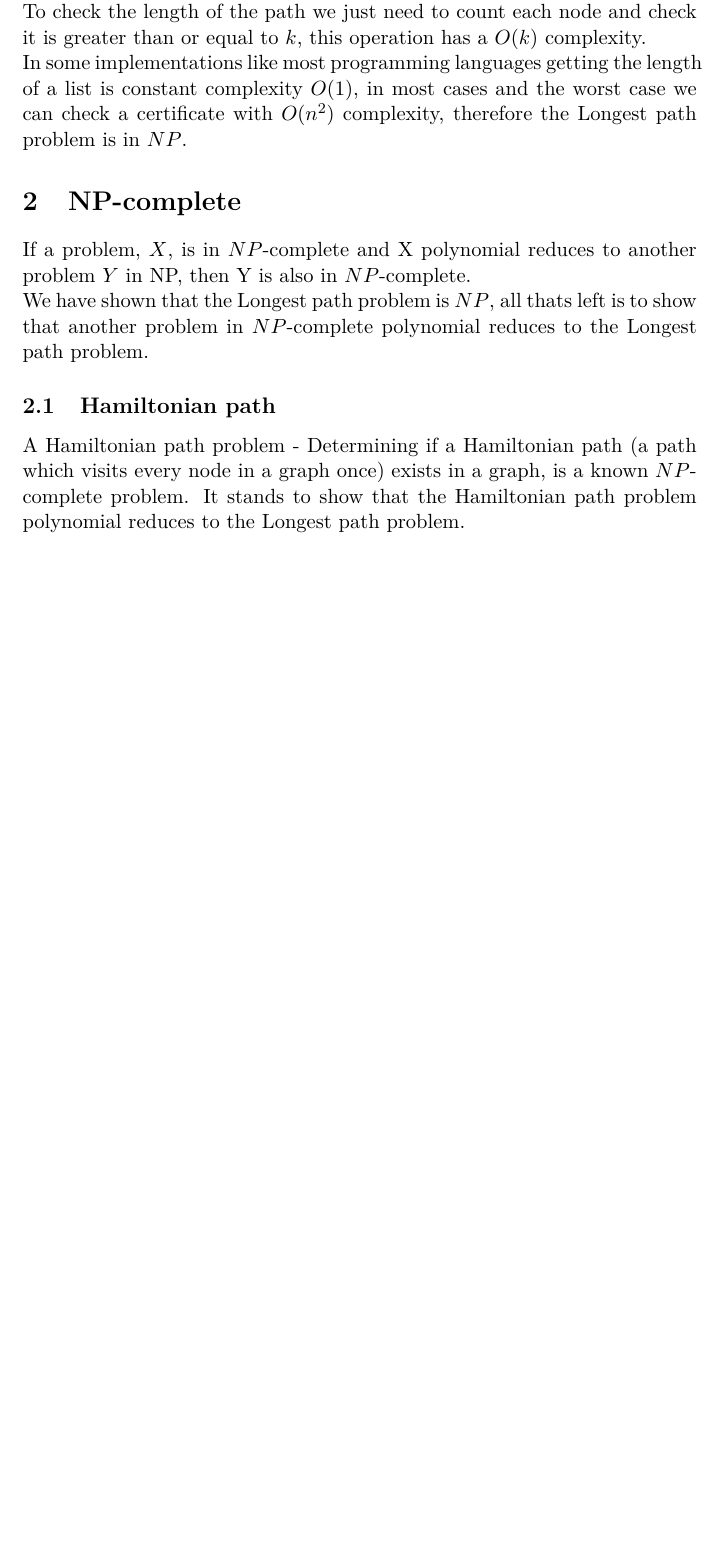
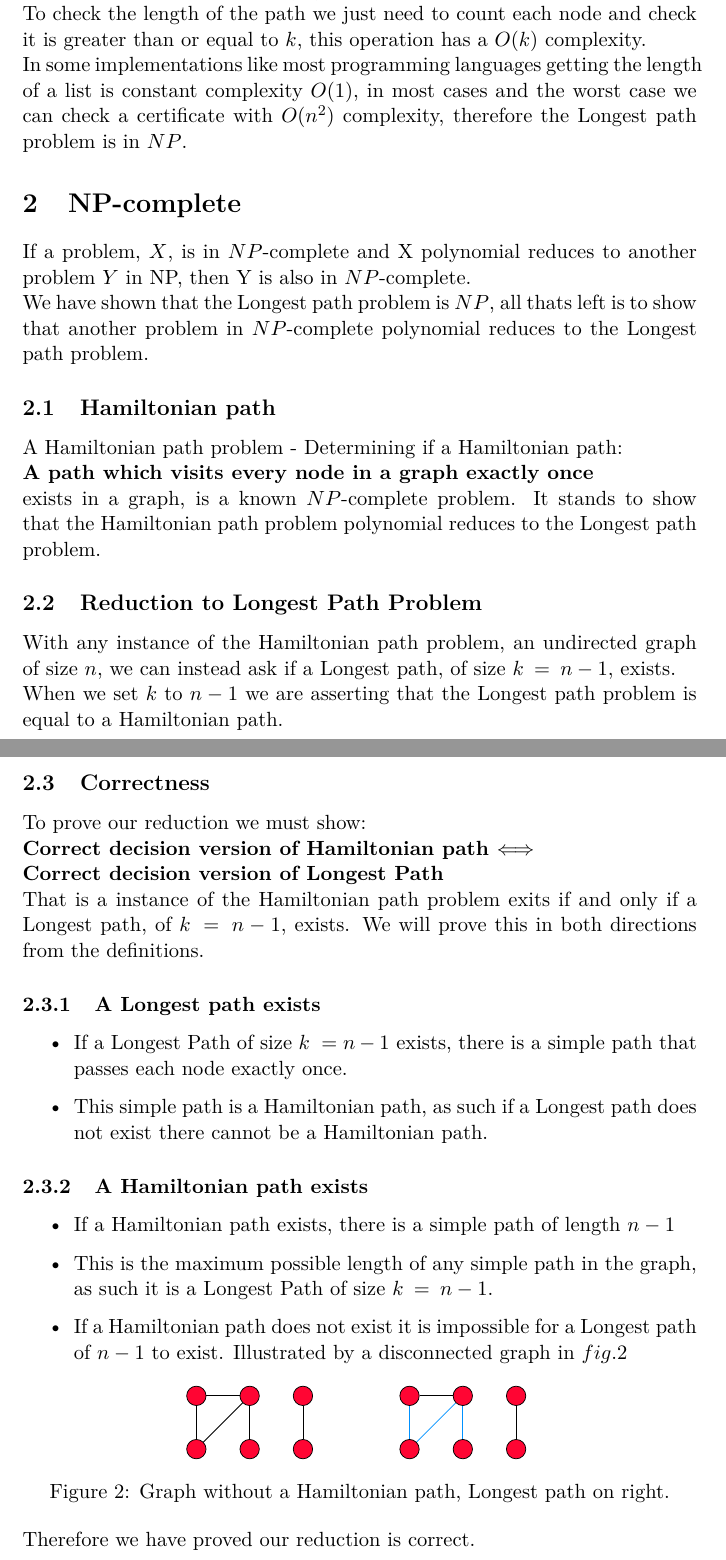
Before and after one commit to skafdan/Longest-Path-Problem, a LaTeX document (main.tex): part of page 2 of 2 before the commit and two parts of pages 2 and 3 of 3 after it, the two joined at a grey line, cut so that both start at the same text, the shorter picture padded with empty space. The pictures show the PDF file main.pdf that the author committed with the source.

Commit message:
Adds correctness proof

```diff
--- a/main.tex
+++ b/main.tex
@@ -80,8 +80,41 @@ We have shown that the Longest path problem is $NP$, all thats left is to show
 that another problem in $NP$-complete polynomial reduces to the Longest path
 problem.
 \subsection{Hamiltonian path}
-A Hamiltonian path problem - Determining if a Hamiltonian path (a path which
-visits every node in a graph once) exists in a graph, is a known $NP$-complete
-problem. It stands to show that the Hamiltonian path problem polynomial reduces
-to the Longest path problem.
+A Hamiltonian path problem - Determining if a Hamiltonian path:\\
+\textbf{A path which visits every node in a graph exactly once}\\ exists in a
+graph, is a known $NP$-complete problem. It stands to show that the Hamiltonian
+path problem polynomial reduces to the Longest path problem.
+\subsection{Reduction to Longest Path Problem}
+With any instance of the Hamiltonian path problem, an undirected graph of size
+$n$, we can instead ask if a Longest path, of size $k\:=\:n-1$, exists.\\
+When we set $k$ to $n-1$ we are asserting that the Longest path
+problem is equal to a Hamiltonian path.
+\pagebreak
+\subsection{Correctness}
+To prove our reduction we must show:\\
+\textbf{Correct decision version of Hamiltonian path $\Longleftrightarrow$
+\\Correct decision version of Longest Path}\\
+That is a instance of the Hamiltonian path problem exits if and only if a
+Longest path, of $k\:=\:n-1$, exists. We will prove this in both directions
+from the definitions.
+\subsubsection{A Longest path exists}
+\begin{itemize}
+    \item If a Longest Path of size $k\;=n-1$ exists, there is a simple path
+    that passes each node exactly once.
+    \item This simple path is a Hamiltonian path, as such if a Longest path does
+     not exist there cannot be a Hamiltonian path.
+\end{itemize}
+\subsubsection{A Hamiltonian path exists}
+\begin{itemize}
+    \item If a Hamiltonian path exists, there is a simple path of length $n-1$
+    \item This is the maximum possible length of any simple path in the graph,
+    as such it is a Longest Path of size $k\:=\:n-1$.
+    \item If a Hamiltonian path does not exist it is impossible for a Longest
+    path of $n-1$ to exist. Illustrated by a disconnected graph in $fig.2$
+\end{itemize}
+\begin{figure}[!h]
+        \centering \tikzfig{tikz/DisconnectedGraph}
+        \caption{Graph without a Hamiltonian path, Longest path on right.}
+    \end{figure}
+Therefore we have proved our reduction is correct.
 \end{document}
```
Also changed, not shown: tikz/DisconnectedGraph.tikz (added, +28 -0 lines), main.pdf.
